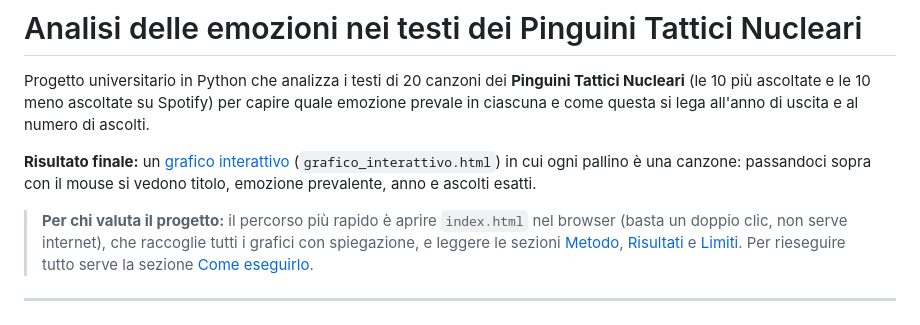
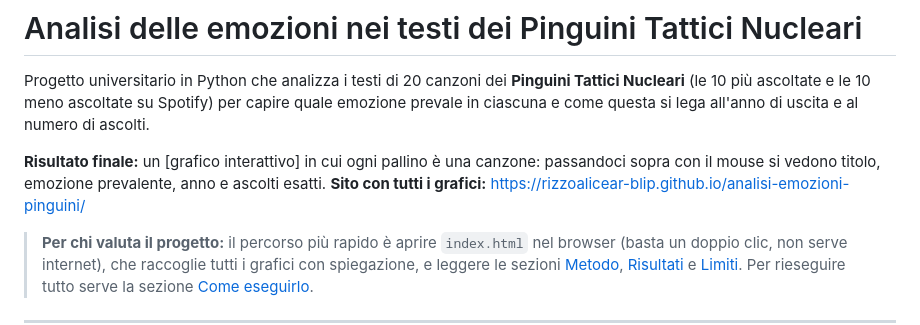
Before and after one commit to rizzoalicear-blip/analisi-emozioni-pinguini, a Markdown page: README.md, the part around the change. GitHub-like rendering.

Commit message:
aggiunto link al sito

```diff
--- a/README.md
+++ b/README.md
@@ -2,7 +2,8 @@
 
 Progetto universitario in Python che analizza i testi di 20 canzoni dei **Pinguini Tattici Nucleari** (le 10 più ascoltate e le 10 meno ascoltate su Spotify) per capire quale emozione prevale in ciascuna e come questa si lega all'anno di uscita e al numero di ascolti.
 
-**Risultato finale:** un [grafico interattivo](#6-grafico-interattivo) (`grafico_interattivo.html`) in cui ogni pallino è una canzone: passandoci sopra con il mouse si vedono titolo, emozione prevalente, anno e ascolti esatti.
+**Risultato finale:** un [grafico interattivo] in cui ogni pallino è una canzone: passandoci sopra con il mouse si vedono titolo, emozione prevalente, anno e ascolti esatti.
+**Sito con tutti i grafici:** <https://rizzoalicear-blip.github.io/analisi-emozioni-pinguini/>
 
 > **Per chi valuta il progetto:** il percorso più rapido è aprire `index.html` nel browser (basta un doppio clic, non serve internet), che raccoglie tutti i grafici con spiegazione, e leggere le sezioni [Metodo](#metodo), [Risultati](#risultati) e [Limiti](#limiti-dellanalisi). Per rieseguire tutto serve la sezione [Come eseguirlo](#come-eseguirlo).
 
```
